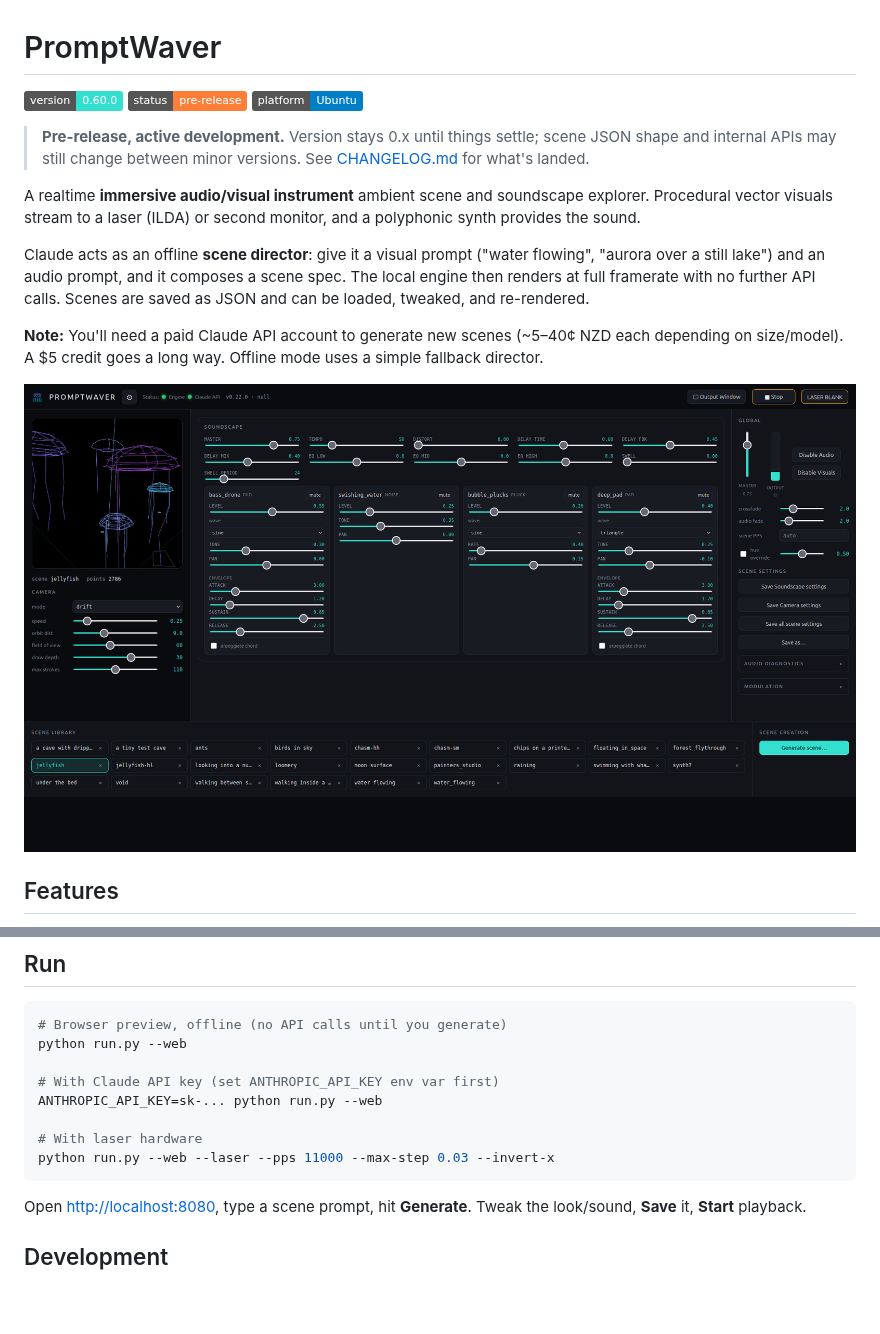
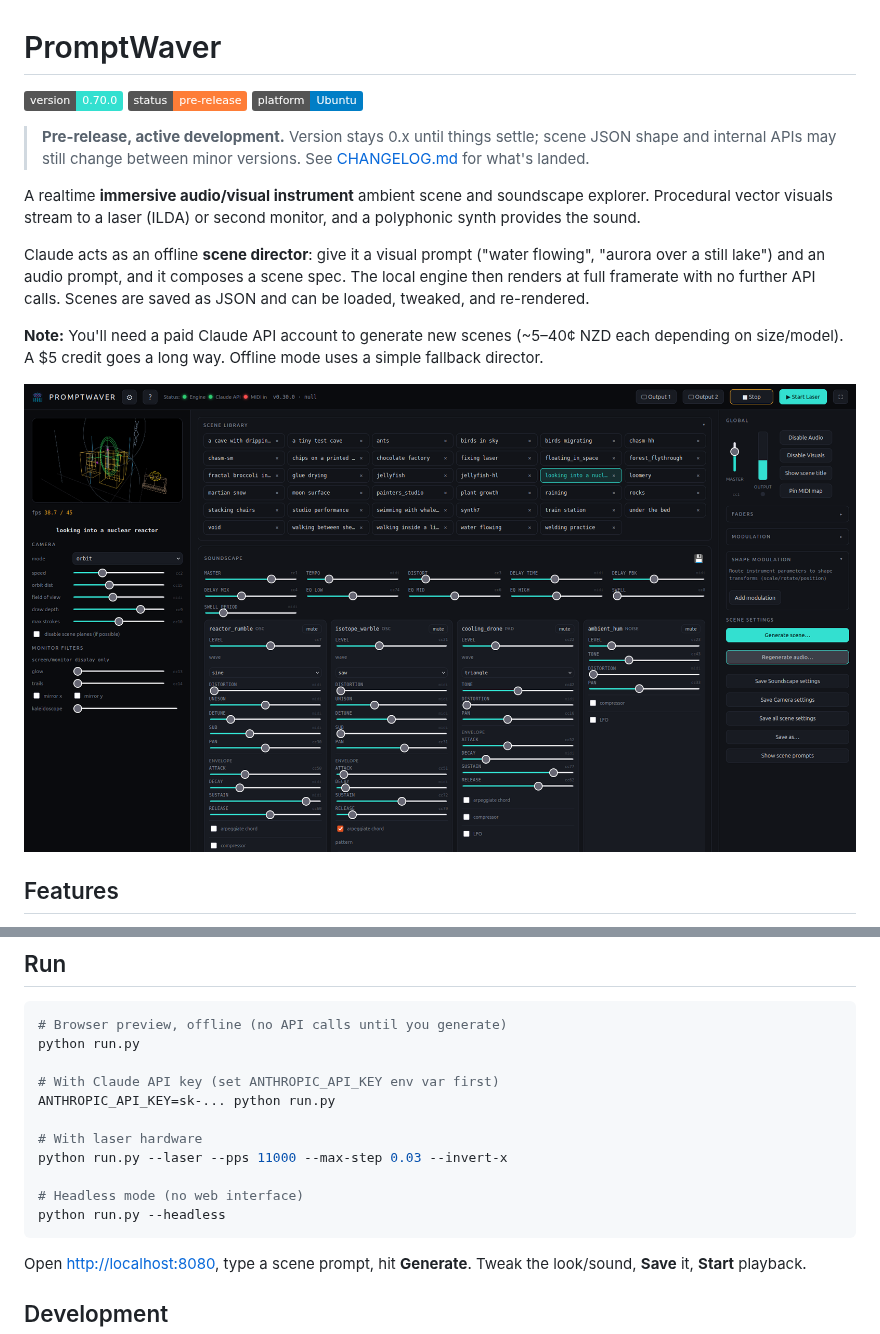
Before and after one commit to edmonkey-nz/promptwaver, a Markdown page: README.md, 2 parts joined by grey strips. Rendered like a GitHub page; pictures changed too: promptwaver-snap.png; badges without logos; blank space fills up the shorter version.

Commit message:
bump version to 0.70.0

````diff
--- a/README.md
+++ b/README.md
@@ -1,6 +1,6 @@
 # PromptWaver
 
-![version](https://img.shields.io/badge/version-0.60.0-33e0d0)
+![version](https://img.shields.io/badge/version-0.70.0-33e0d0)
 ![status](https://img.shields.io/badge/status-pre--release-orange)
 ![platform](https://img.shields.io/badge/platform-Ubuntu-informational)
 
@@ -76,13 +76,16 @@ sudo udevadm control --reload-rules && sudo udevadm trigger
 
 ```bash
 # Browser preview, offline (no API calls until you generate)
-python run.py --web
+python run.py
 
 # With Claude API key (set ANTHROPIC_API_KEY env var first)
-ANTHROPIC_API_KEY=sk-... python run.py --web
+ANTHROPIC_API_KEY=sk-... python run.py
 
 # With laser hardware
-python run.py --web --laser --pps 11000 --max-step 0.03 --invert-x
+python run.py --laser --pps 11000 --max-step 0.03 --invert-x
+
+# Headless mode (no web interface)
+python run.py --headless
 ```
 
 Open <http://localhost:8080>, type a scene prompt, hit **Generate**. Tweak the look/sound, **Save** it, **Start** playback.
````
Also changed, not shown: about.md (+1 -1 lines), welcome.md (+10 -7 lines), 6 other files.
